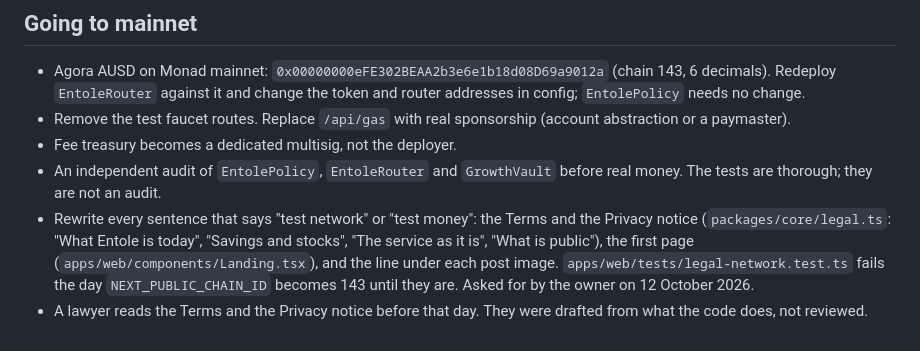
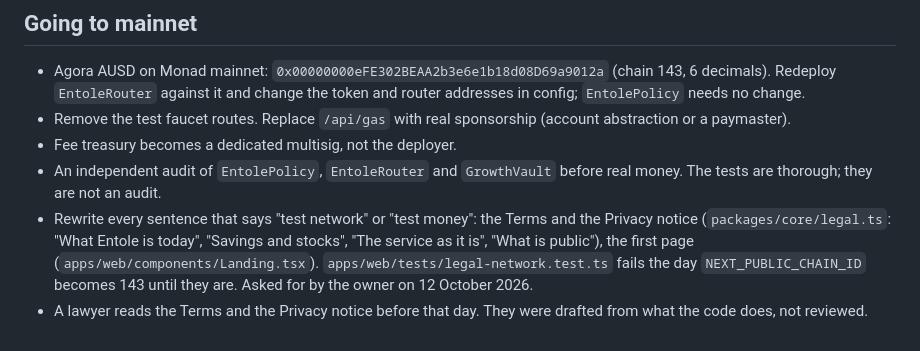
Before and after one commit to blockchain-maxis/entole, a Markdown page: docs/BACKLOG.md, the part around the change. Drawn GitHub-style.

Commit message:
docs: the mainnet wording list no longer names the post images

```diff
--- a/docs/BACKLOG.md
+++ b/docs/BACKLOG.md
@@ -198,7 +198,7 @@ service gives (see `packages/core/aurora-intents.ts`).
 - Rewrite every sentence that says "test network" or "test money": the Terms
   and the Privacy notice (`packages/core/legal.ts`: "What Entole is today",
   "Savings and stocks", "The service as it is", "What is public"), the first
-  page (`apps/web/components/Landing.tsx`), and the line under each post image.
+  page (`apps/web/components/Landing.tsx`).
   `apps/web/tests/legal-network.test.ts` fails the day `NEXT_PUBLIC_CHAIN_ID`
   becomes 143 until they are. Asked for by the owner on 12 October 2026.
 - A lawyer reads the Terms and the Privacy notice before that day. They were
```
